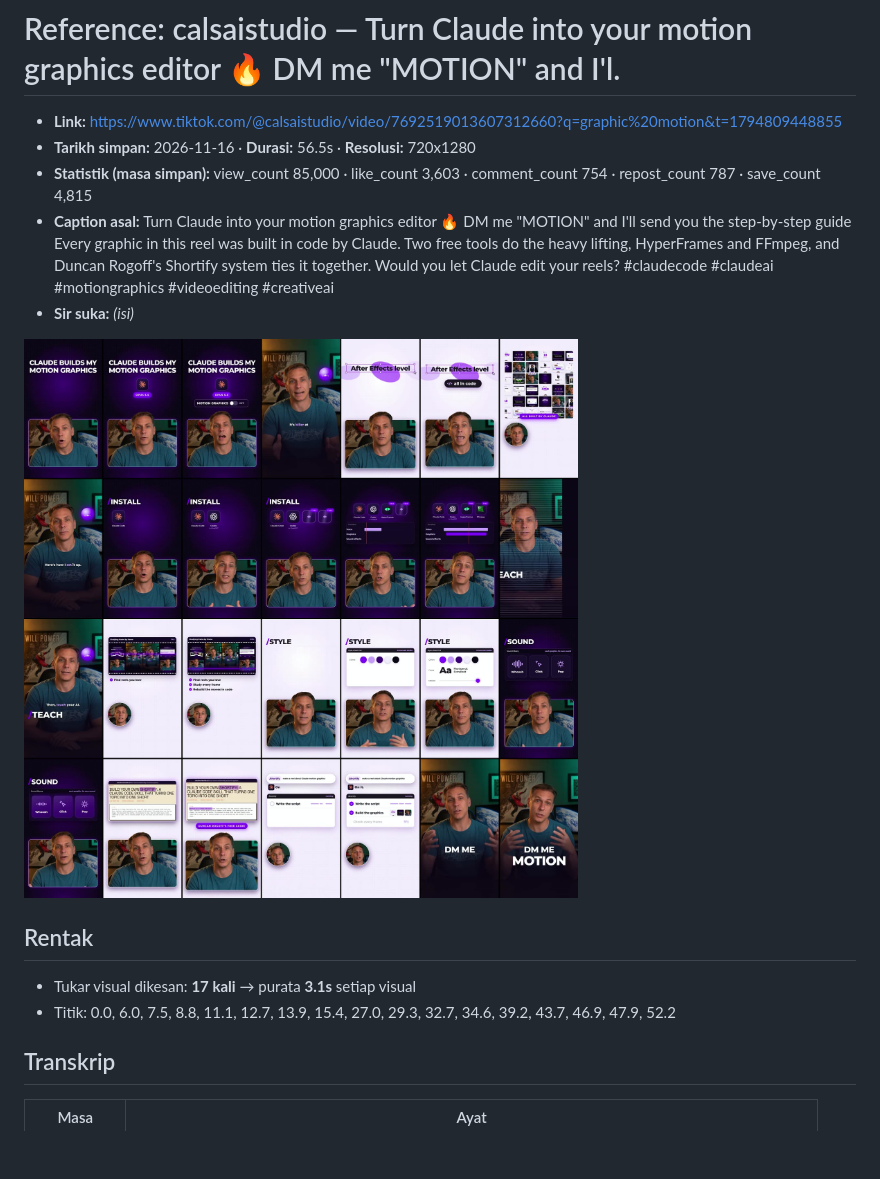
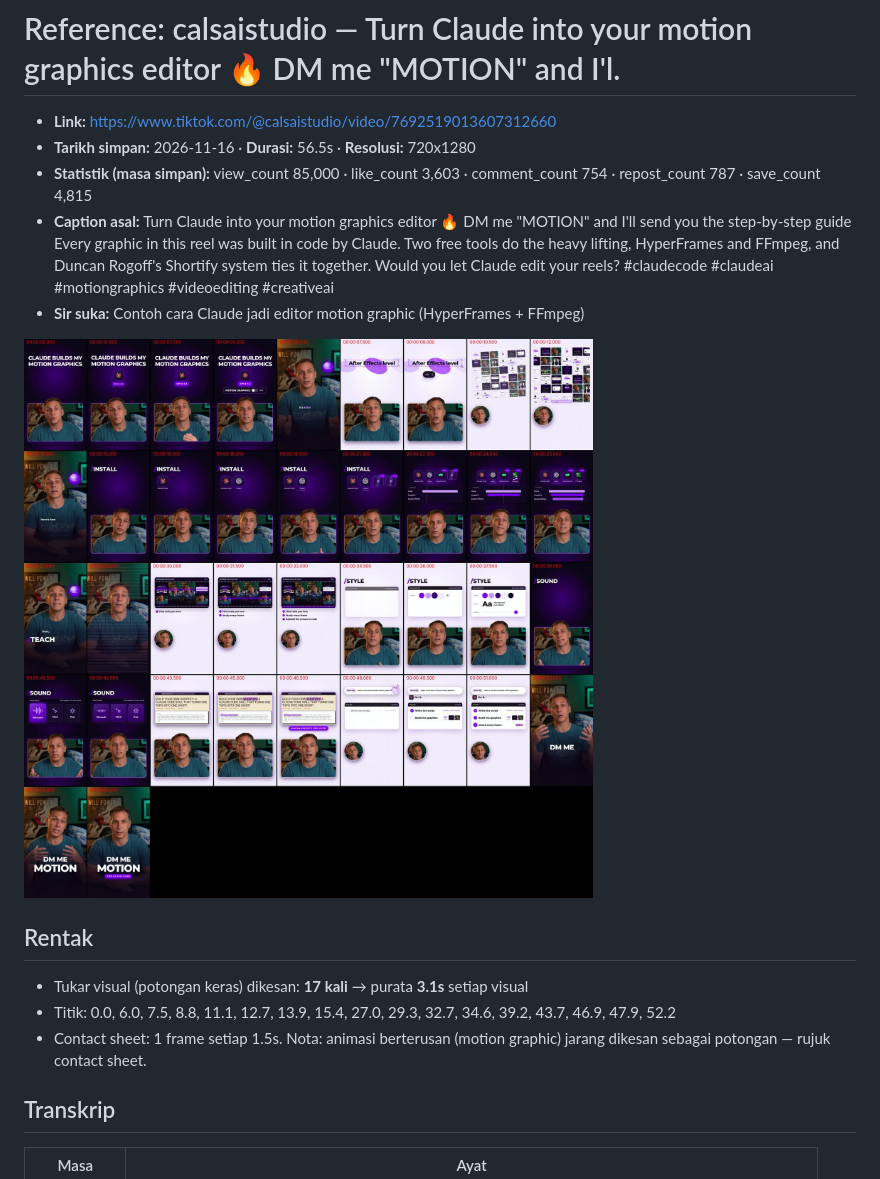
Before and after one commit to dhsfikri/edit-Video, a Markdown page: references/tiktok-7692519013607312660.md, the part around the change. Rendered like a GitHub page; pictures changed too: references/img/tiktok-7692519013607312660.jpg; blank space fills up the shorter version.

```diff
--- a/references/tiktok-7692519013607312660.md
+++ b/references/tiktok-7692519013607312660.md
@@ -1,16 +1,17 @@
 # Reference: calsaistudio — Turn Claude into your motion graphics editor 🔥 DM me "MOTION" and I'l.
 
-- **Link:** https://www.tiktok.com/@calsaistudio/video/7692519013607312660?q=graphic%20motion&t=1794809448855
+- **Link:** https://www.tiktok.com/@calsaistudio/video/7692519013607312660
 - **Tarikh simpan:** 2026-11-16 · **Durasi:** 56.5s · **Resolusi:** 720x1280
 - **Statistik (masa simpan):** view_count 85,000 · like_count 3,603 · comment_count 754 · repost_count 787 · save_count 4,815
 - **Caption asal:** Turn Claude into your motion graphics editor 🔥 DM me "MOTION" and I'll send you the step-by-step guide Every graphic in this reel was built in code by Claude. Two free tools do the heavy lifting, HyperFrames and FFmpeg, and Duncan Rogoff's Shortify system ties it together. Would you let Claude edit your reels? #claudecode #claudeai #motiongraphics #videoediting #creativeai
-- **Sir suka:** _(isi)_
+- **Sir suka:** Contoh cara Claude jadi editor motion graphic (HyperFrames + FFmpeg)
 
 ![contact sheet](img/tiktok-7692519013607312660.jpg)
 
 ## Rentak
-- Tukar visual dikesan: **17 kali** → purata **3.1s** setiap visual
+- Tukar visual (potongan keras) dikesan: **17 kali** → purata **3.1s** setiap visual
 - Titik: 0.0, 6.0, 7.5, 8.8, 11.1, 12.7, 13.9, 15.4, 27.0, 29.3, 32.7, 34.6, 39.2, 43.7, 46.9, 47.9, 52.2
+- Contact sheet: 1 frame setiap 1.5s. Nota: animasi berterusan (motion graphic) jarang dikesan sebagai potongan — rujuk contact sheet.
 
 ## Transkrip
 | Masa | Ayat |
```
Also changed, not shown: references/tiktok-7613879612723957012.md (added, +54 -0 lines), references/img/tiktok-7613879612723957012.jpg (added), 2 other files.
